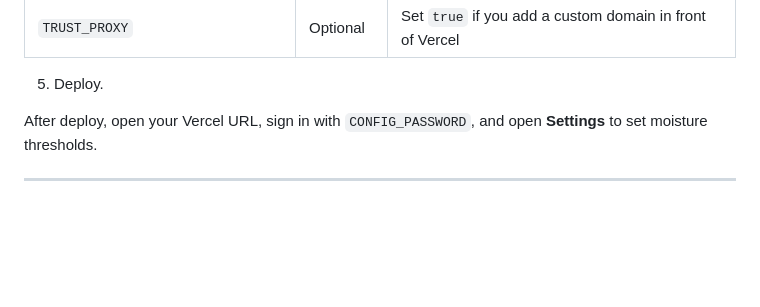
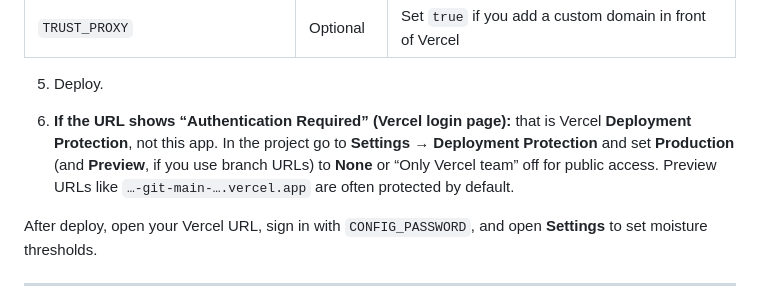
Before and after one commit to pepemanboy/soil_sensor, a Markdown page: deployment.md, the part around the change. GitHub-like rendering; blank space fills up the shorter version.

Commit message:
Document Vercel Deployment Protection vs app login
Co-authored-by: Cursor <cursoragent@cursor.com>

```diff
--- a/deployment.md
+++ b/deployment.md
@@ -65,6 +65,8 @@ Same as local development — see [`.env.example`](.env.example):
 | `TRUST_PROXY` | Optional | Set `true` if you add a custom domain in front of Vercel |
 
 5. Deploy.
+
+6. **If the URL shows “Authentication Required” (Vercel login page):** that is Vercel **Deployment Protection**, not this app. In the project go to **Settings → Deployment Protection** and set **Production** (and **Preview**, if you use branch URLs) to **None** or “Only Vercel team” off for public access. Preview URLs like `…-git-main-….vercel.app` are often protected by default.
 
 After deploy, open your Vercel URL, sign in with `CONFIG_PASSWORD`, and open **Settings** to set moisture thresholds.
 
```
